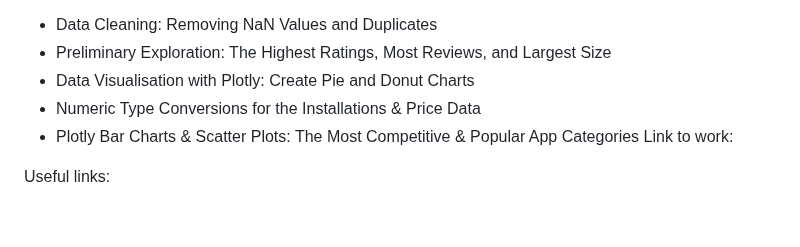
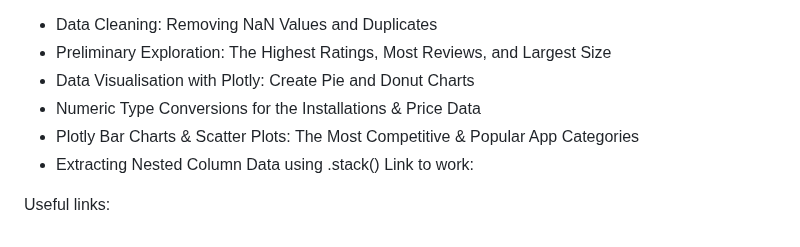
Before and after one commit to Masoudmashayekh/100_days_of_code_Python, a Markdown page: README.md, the part around the change. GitHub-like rendering.

Commit message:
Extracting Nested Column Data using .stack()

```diff
--- a/README.md
+++ b/README.md
@@ -1092,6 +1092,7 @@ What I Learned:
 - Data Visualisation with Plotly: Create Pie and Donut Charts
 - Numeric Type Conversions for the Installations & Price Data
 - Plotly Bar Charts & Scatter Plots: The Most Competitive & Popular App Categories
+- Extracting Nested Column Data using .stack()
 Link to work:
 
 Useful links:
```
